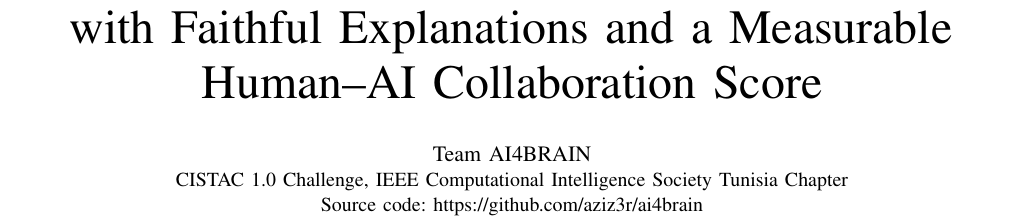
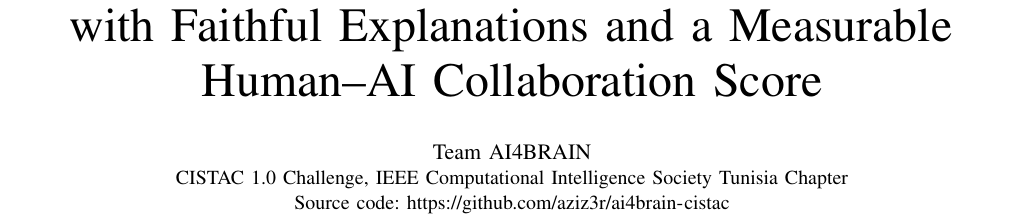
Before and after one commit to aziz3r/ai4brain-cistac, a LaTeX paper (docs/ieee_report/main.tex): part of page 1 of 5, cut so that both start at the same text. Compiled offline with pdfLaTeX.

Commit message:
Update repository link in the report

```diff
--- a/docs/ieee_report/main.tex
+++ b/docs/ieee_report/main.tex
@@ -18,7 +18,7 @@
 
 \author{\IEEEauthorblockN{Team AI4BRAIN}
 \IEEEauthorblockA{CISTAC 1.0 Challenge, IEEE Computational Intelligence Society Tunisia Chapter\\
-Source code: \url{https://github.com/aziz3r/ai4brain}}}
+Source code: \url{https://github.com/aziz3r/ai4brain-cistac}}}
 
 \maketitle
 
```
Also changed, not shown: docs/ieee_report/AI4BRAIN_report.pdf.
